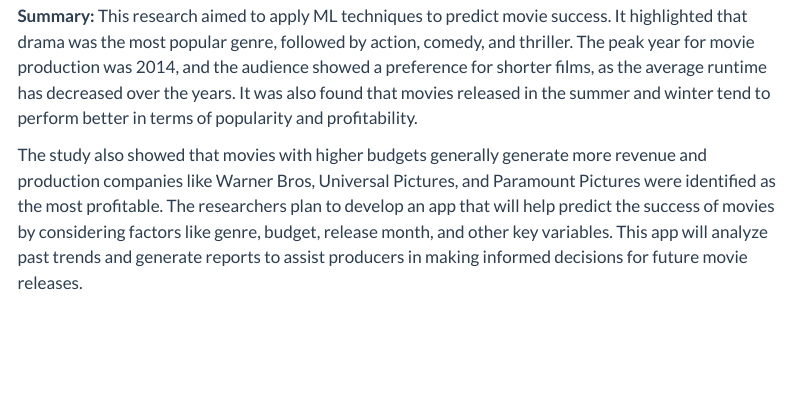
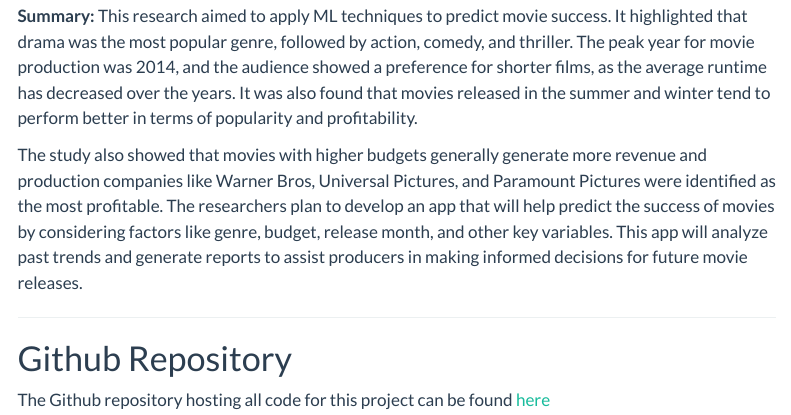
Before and after one commit to dcorc7/Movie-Success-Analysis, a Quarto document (index.qmd): the page in a window 1100 px wide, from 2270 px down. Rendered offline with R 4.5, knitr and Pandoc in place of Quarto, with nearby package versions; menus at the side of the page are left out.

Commit message:
added repo link

```diff
--- a/index.qmd
+++ b/index.qmd
@@ -64,3 +64,8 @@ By [Ashutosh Shankhdhar, Vinay Agrawal, and Vikram Rajpoot](#References)
 The study also showed that movies with higher budgets generally generate more revenue and production companies like Warner Bros, Universal Pictures, and Paramount Pictures were identified as the most profitable. The researchers plan to develop an app that will help predict the success of movies by considering factors like genre, budget, release month, and other key variables. This app will analyze past trends and generate reports to assist producers in making informed decisions for future movie releases.
 
 ---
+
+# Github Repository
+
+ The Github repository hosting all code for this project can be found [here](https://github.com/dcorc7/Movie-Success-Analysis
+)
```
